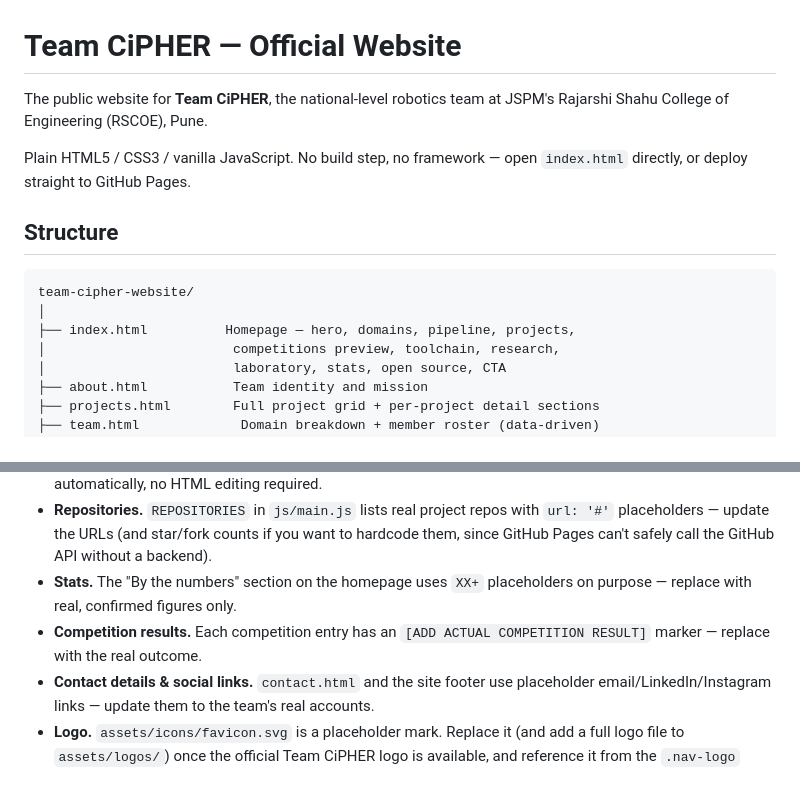
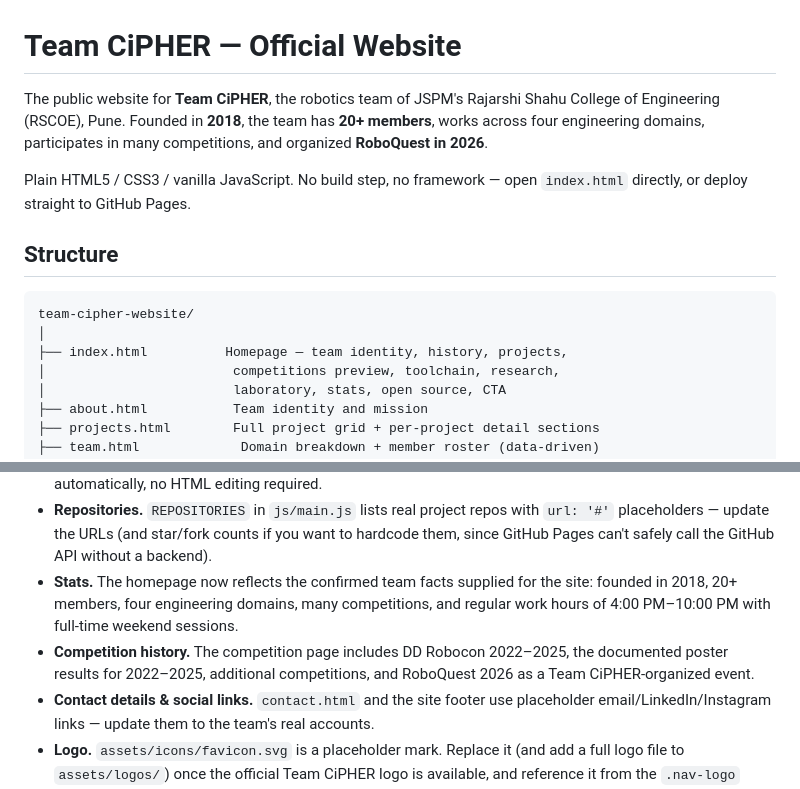
Before and after one commit to RoboconTeamCiPHER/Team-CiPHER, a Markdown page: README.md, 2 parts joined by grey strips. GitHub-like rendering.

Commit message:
Document updated Team CiPHER history and facts

````diff
--- a/README.md
+++ b/README.md
@@ -1,7 +1,6 @@
 # Team CiPHER — Official Website
 
-The public website for **Team CiPHER**, the national-level robotics team at
-JSPM's Rajarshi Shahu College of Engineering (RSCOE), Pune.
+The public website for **Team CiPHER**, the robotics team of JSPM's Rajarshi Shahu College of Engineering (RSCOE), Pune. Founded in **2018**, the team has **20+ members**, works across four engineering domains, participates in many competitions, and organized **RoboQuest in 2026**.
 
 Plain HTML5 / CSS3 / vanilla JavaScript. No build step, no framework —
 open `index.html` directly, or deploy straight to GitHub Pages.
@@ -11,7 +10,7 @@ open `index.html` directly, or deploy straight to GitHub Pages.
 ```text
 team-cipher-website/
 │
-├── index.html          Homepage — hero, domains, pipeline, projects,
+├── index.html          Homepage — team identity, history, projects,
 │                        competitions preview, toolchain, research,
 │                        laboratory, stats, open source, CTA
 ├── about.html           Team identity and mission
@@ -57,10 +56,8 @@ intentionally left as placeholders:
   with `url: '#'` placeholders — update the URLs (and star/fork counts if
   you want to hardcode them, since GitHub Pages can't safely call the
   GitHub API without a backend).
-- **Stats.** The "By the numbers" section on the homepage uses `XX+`
-  placeholders on purpose — replace with real, confirmed figures only.
-- **Competition results.** Each competition entry has an
-  `[ADD ACTUAL COMPETITION RESULT]` marker — replace with the real outcome.
+- **Stats.** The homepage now reflects the confirmed team facts supplied for the site: founded in 2018, 20+ members, four engineering domains, many competitions, and regular work hours of 4:00 PM–10:00 PM with full-time weekend sessions.
+- **Competition history.** The competition page includes DD Robocon 2022–2025, the documented poster results for 2022–2025, additional competitions, and RoboQuest 2026 as a Team CiPHER-organized event.
 - **Contact details & social links.** `contact.html` and the site footer use
   placeholder email/LinkedIn/Instagram links — update them to the team's
   real accounts.
````
